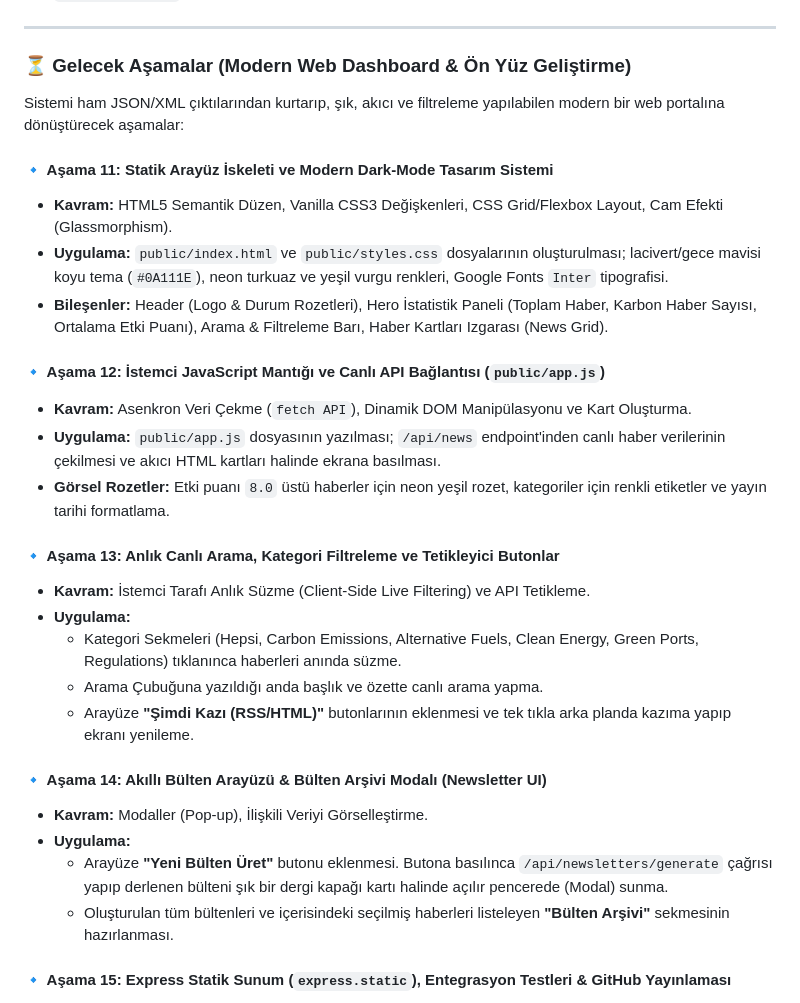
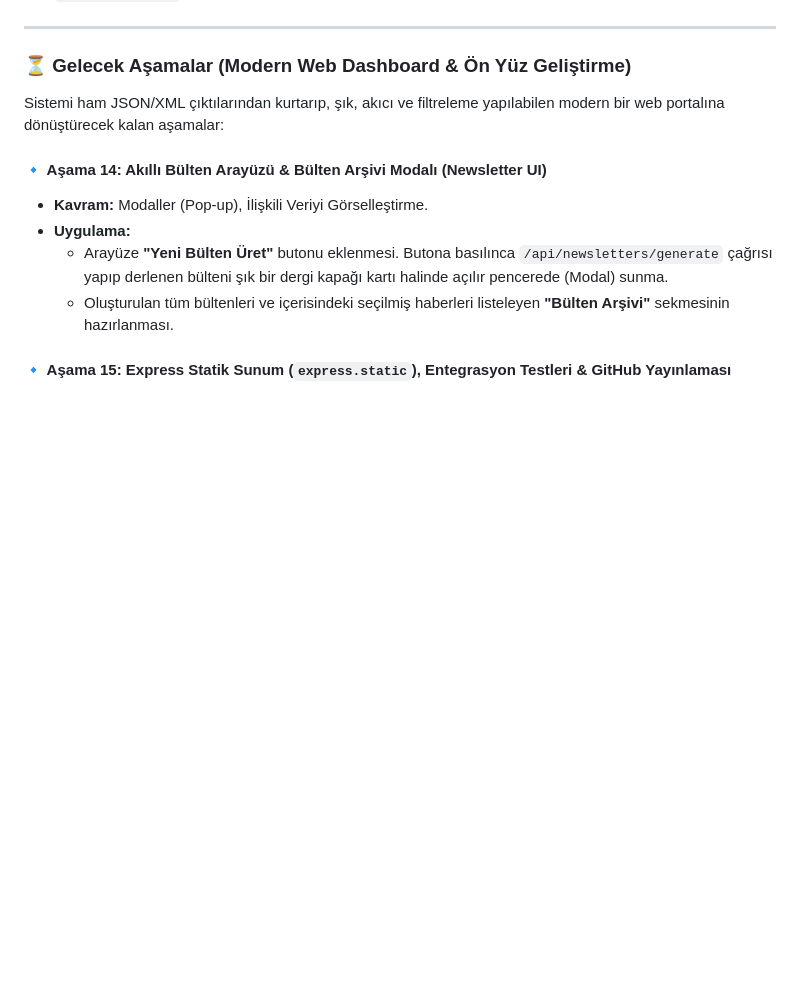
Before and after one commit to toygucakin/MarineRadar, a Markdown page: MARINERADAR.md, the part around the change. Drawn GitHub-style; blank space fills up the shorter version.

Commit message:
docs: remove completed stages 11, 12, and 13 from upcoming stages section in MARINERADAR.md

```diff
--- a/MARINERADAR.md
+++ b/MARINERADAR.md
@@ -87,24 +87,7 @@ Haberler kazındığı anda başlık ve özet metinleri otomatik olarak doğal d
 
 ### ⏳ Gelecek Aşamalar (Modern Web Dashboard & Ön Yüz Geliştirme)
 
-Sistemi ham JSON/XML çıktılarından kurtarıp, şık, akıcı ve filtreleme yapılabilen modern bir web portalına dönüştürecek aşamalar:
-
-#### 🔹 Aşama 11: Statik Arayüz İskeleti ve Modern Dark-Mode Tasarım Sistemi
-- **Kavram:** HTML5 Semantik Düzen, Vanilla CSS3 Değişkenleri, CSS Grid/Flexbox Layout, Cam Efekti (Glassmorphism).
-- **Uygulama:** `public/index.html` ve `public/styles.css` dosyalarının oluşturulması; lacivert/gece mavisi koyu tema (`#0A111E`), neon turkuaz ve yeşil vurgu renkleri, Google Fonts `Inter` tipografisi.
-- **Bileşenler:** Header (Logo & Durum Rozetleri), Hero İstatistik Paneli (Toplam Haber, Karbon Haber Sayısı, Ortalama Etki Puanı), Arama & Filtreleme Barı, Haber Kartları Izgarası (News Grid).
-
-#### 🔹 Aşama 12: İstemci JavaScript Mantığı ve Canlı API Bağlantısı (`public/app.js`)
-- **Kavram:** Asenkron Veri Çekme (`fetch API`), Dinamik DOM Manipülasyonu ve Kart Oluşturma.
-- **Uygulama:** `public/app.js` dosyasının yazılması; `/api/news` endpoint'inden canlı haber verilerinin çekilmesi ve akıcı HTML kartları halinde ekrana basılması.
-- **Görsel Rozetler:** Etki puanı `8.0` üstü haberler için neon yeşil rozet, kategoriler için renkli etiketler ve yayın tarihi formatlama.
-
-#### 🔹 Aşama 13: Anlık Canlı Arama, Kategori Filtreleme ve Tetikleyici Butonlar
-- **Kavram:** İstemci Tarafı Anlık Süzme (Client-Side Live Filtering) ve API Tetikleme.
-- **Uygulama:**
-  - Kategori Sekmeleri (Hepsi, Carbon Emissions, Alternative Fuels, Clean Energy, Green Ports, Regulations) tıklanınca haberleri anında süzme.
-  - Arama Çubuğuna yazıldığı anda başlık ve özette canlı arama yapma.
-  - Arayüze **"Şimdi Kazı (RSS/HTML)"** butonlarının eklenmesi ve tek tıkla arka planda kazıma yapıp ekranı yenileme.
+Sistemi ham JSON/XML çıktılarından kurtarıp, şık, akıcı ve filtreleme yapılabilen modern bir web portalına dönüştürecek kalan aşamalar:
 
 #### 🔹 Aşama 14: Akıllı Bülten Arayüzü & Bülten Arşivi Modalı (Newsletter UI)
 - **Kavram:** Modaller (Pop-up), İlişkili Veriyi Görselleştirme.
```
